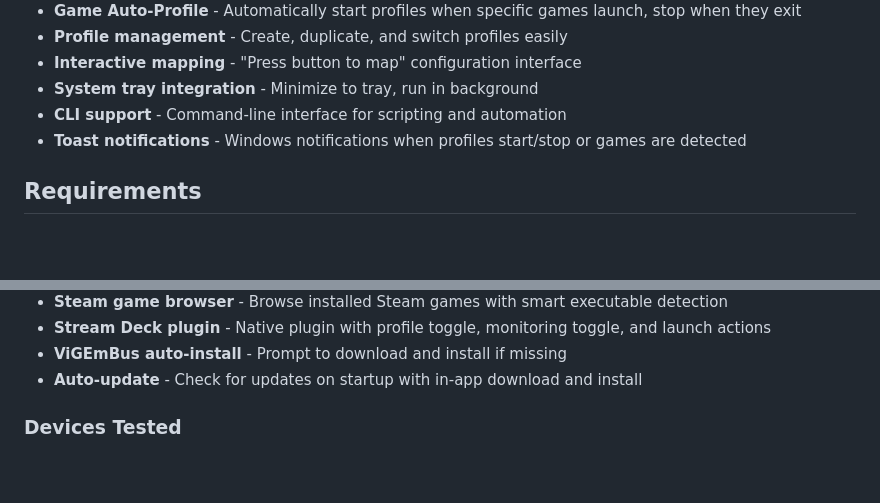
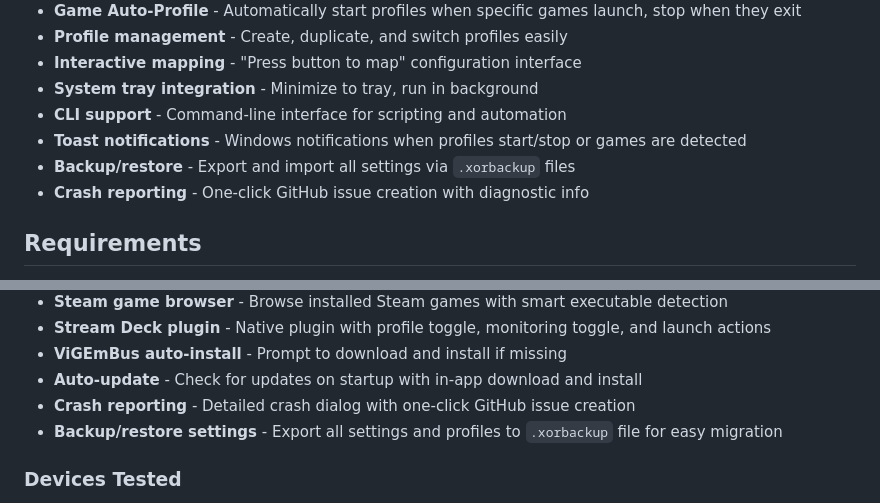
Before and after one commit to d-b-c-e/xoutputredux, a Markdown page: README.md, 2 parts joined by grey strips. Rendered like a GitHub page; blank space fills up the shorter version.

Commit message:
Update README with crash reporting and backup/restore features
Co-Authored-By: Claude Opus 4.5 <noreply@anthropic.com>

```diff
--- a/README.md
+++ b/README.md
@@ -14,6 +14,8 @@ Streamlined Xbox controller emulator for Windows. Maps inputs from multiple gami
 - **System tray integration** - Minimize to tray, run in background
 - **CLI support** - Command-line interface for scripting and automation
 - **Toast notifications** - Windows notifications when profiles start/stop or games are detected
+- **Backup/restore** - Export and import all settings via `.xorbackup` files
+- **Crash reporting** - One-click GitHub issue creation with diagnostic info
 
 ## Requirements
 
@@ -191,6 +193,8 @@ XOutputRenew/
 - **Stream Deck plugin** - Native plugin with profile toggle, monitoring toggle, and launch actions
 - **ViGEmBus auto-install** - Prompt to download and install if missing
 - **Auto-update** - Check for updates on startup with in-app download and install
+- **Crash reporting** - Detailed crash dialog with one-click GitHub issue creation
+- **Backup/restore settings** - Export all settings and profiles to `.xorbackup` file for easy migration
 
 ### Devices Tested
 - MOZA R12 steering wheel base (DirectInput)
```
